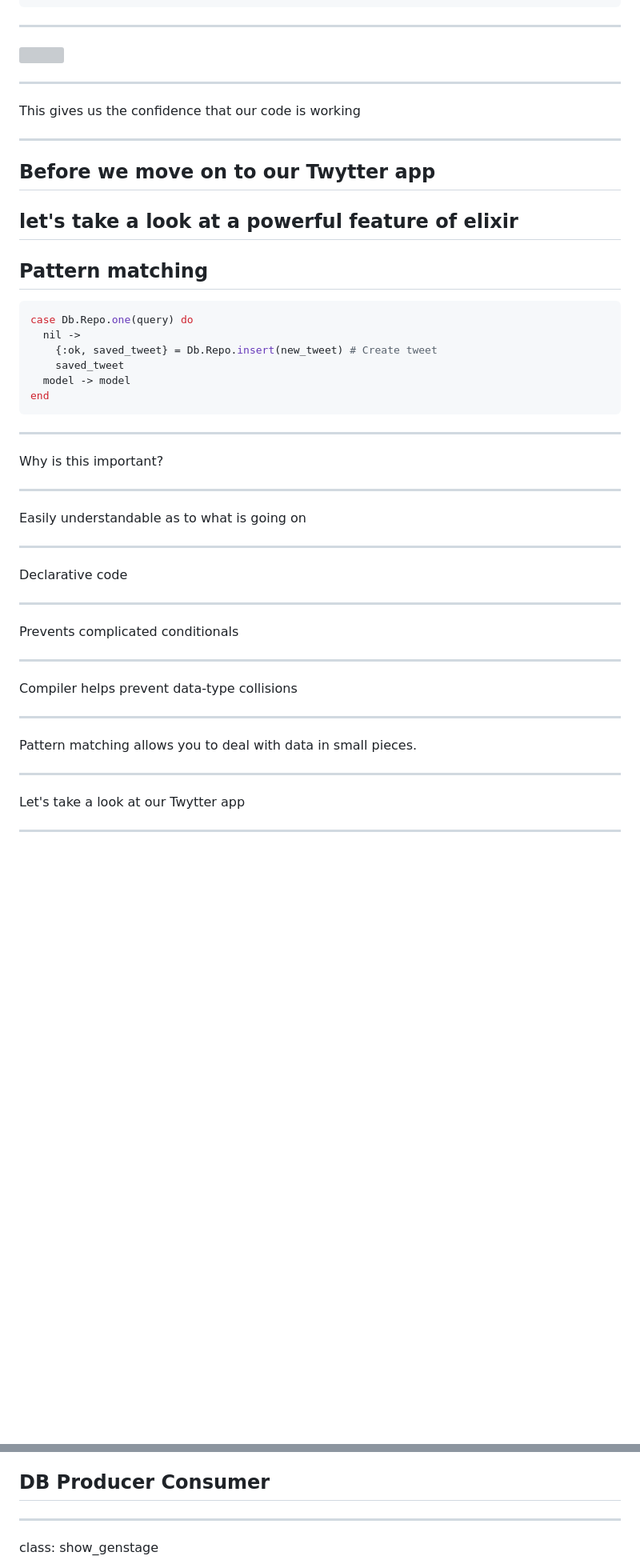
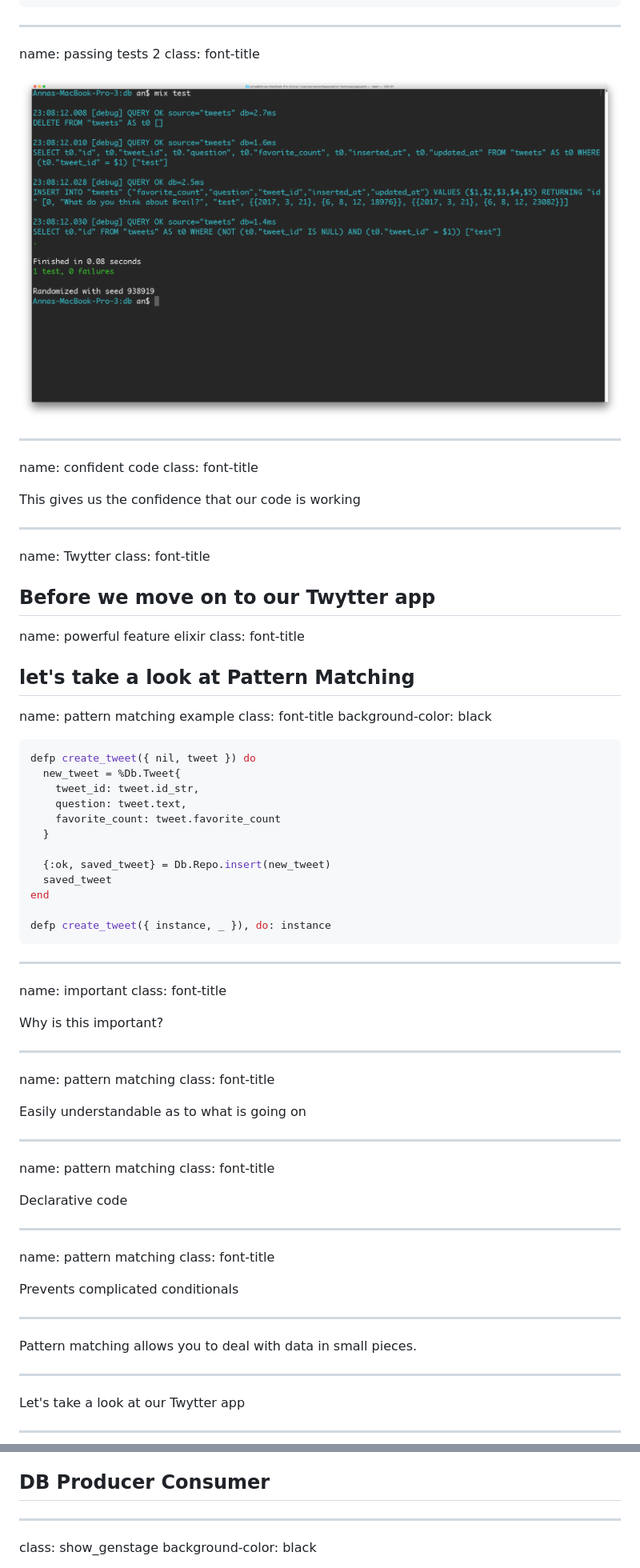
Before and after one commit to teamphelix/elixir-factory-2017, a Markdown page: docs/src/elixabot.md, 2 parts joined by grey strips. Shown: that part at 80% size. Rendered like a GitHub page; pictures changed too: docs/src/images/passing-test.png (added); blank space fills up the shorter version; grey boxes are pictures that could not be loaded.

````diff
--- a/docs/src/elixabot.md
+++ b/docs/src/elixabot.md
@@ -317,53 +349,76 @@ Then we implement the functionality to make it pass
 ```
 
 ---
+name: passing tests 2
+class: font-title
 
 
-![](/Users/anna/Desktop/Screen%20Shot%202017-03-20%20at%2011.08.15%20PM.png)
+![](./images/passing-test.png)
 
 
 ---
+name: confident code
+class: font-title
+
 
 This gives us the confidence that our code is working
 
 ---
+name: Twytter
+class: font-title
+
 Before we move on to our Twytter app
 ---
-let's take a look at a powerful feature of elixir
+name: powerful feature elixir
+class: font-title
+
+let's take a look at Pattern Matching
 ---
-Pattern matching
----
+name: pattern matching example
+class: font-title
+background-color: black
+
 ```elixir
-case Db.Repo.one(query) do
-  nil ->
-    {:ok, saved_tweet} = Db.Repo.insert(new_tweet) # Create tweet
-    saved_tweet
-  model -> model
+defp create_tweet({ nil, tweet }) do
+  new_tweet = %Db.Tweet{
+    tweet_id: tweet.id_str,
+    question: tweet.text,
+    favorite_count: tweet.favorite_count
+  }
+
+  {:ok, saved_tweet} = Db.Repo.insert(new_tweet)
+  saved_tweet
 end
+
+defp create_tweet({ instance, _ }), do: instance
 ```
 ---
+name: important
+class: font-title
+
 Why is this important?
 
 ---
+name: pattern matching
+class: font-title
 
 Easily understandable as to what is going on
 
 ---
+name: pattern matching
+class: font-title
 
 Declarative code
 
 ---
+name: pattern matching
+class: font-title
 
 Prevents complicated conditionals
 
 ---
 
-Compiler helps prevent data-type collisions
-
----
-
 Pattern matching allows you to deal with data in small pieces.
-
 
 ---
 Let's take a look at our Twytter app
@@ -620,7 +640,7 @@ class: show_genstage
 ## DB Producer Consumer
 
 ---
-
 class: show_genstage
+background-color: black
 
 <ul class="genstage">
````
Also changed, not shown: other parts of docs/src/elixabot.md (+107 -117 lines), docs/src/images/failing-test.png (added), docs/src/images/high-level-overview.png (added), docs/src/images/i-love-lucy.gif (added), docs/src/images/umbrella-app-directory.png (added), 3 other files.
